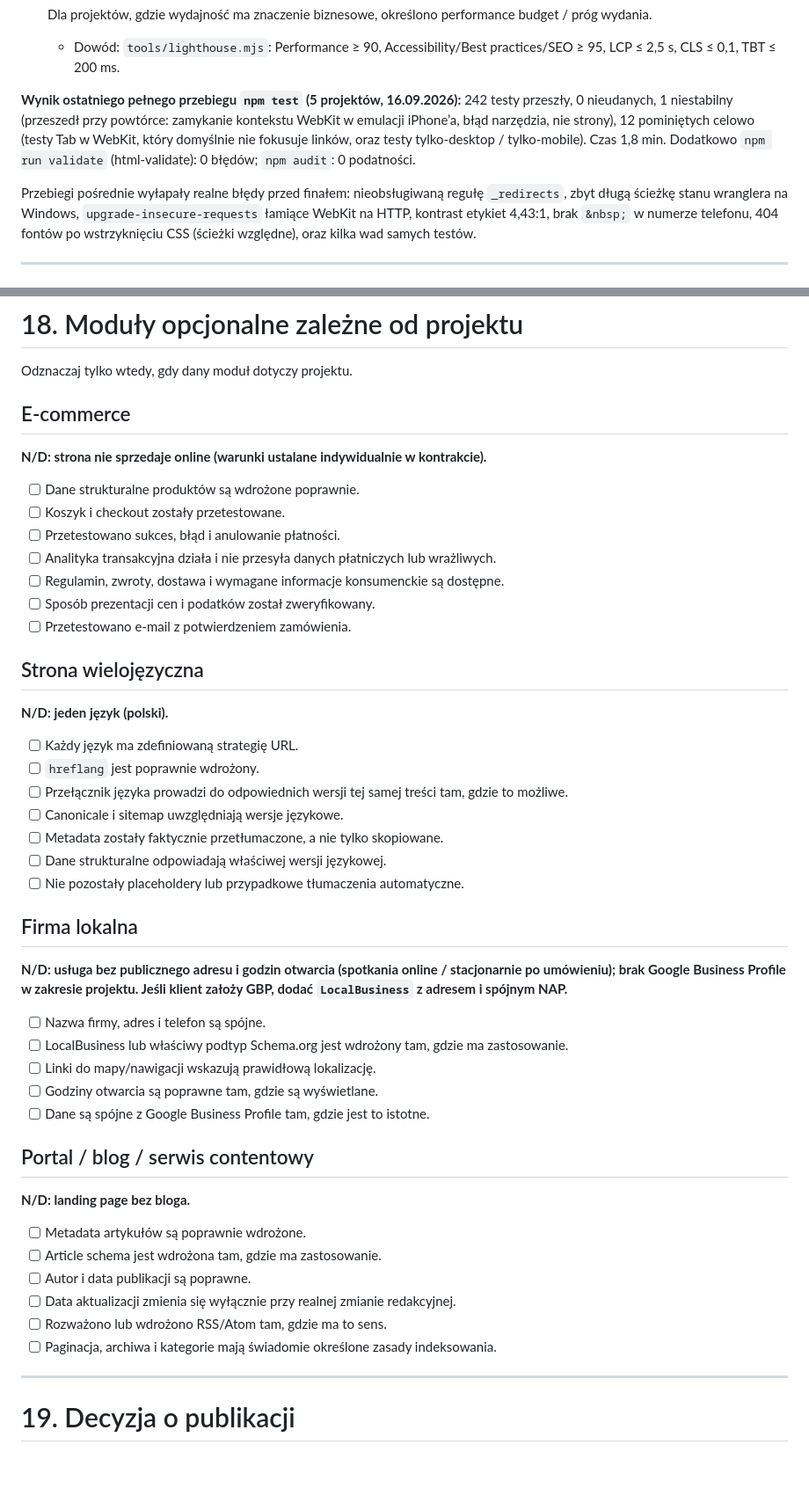
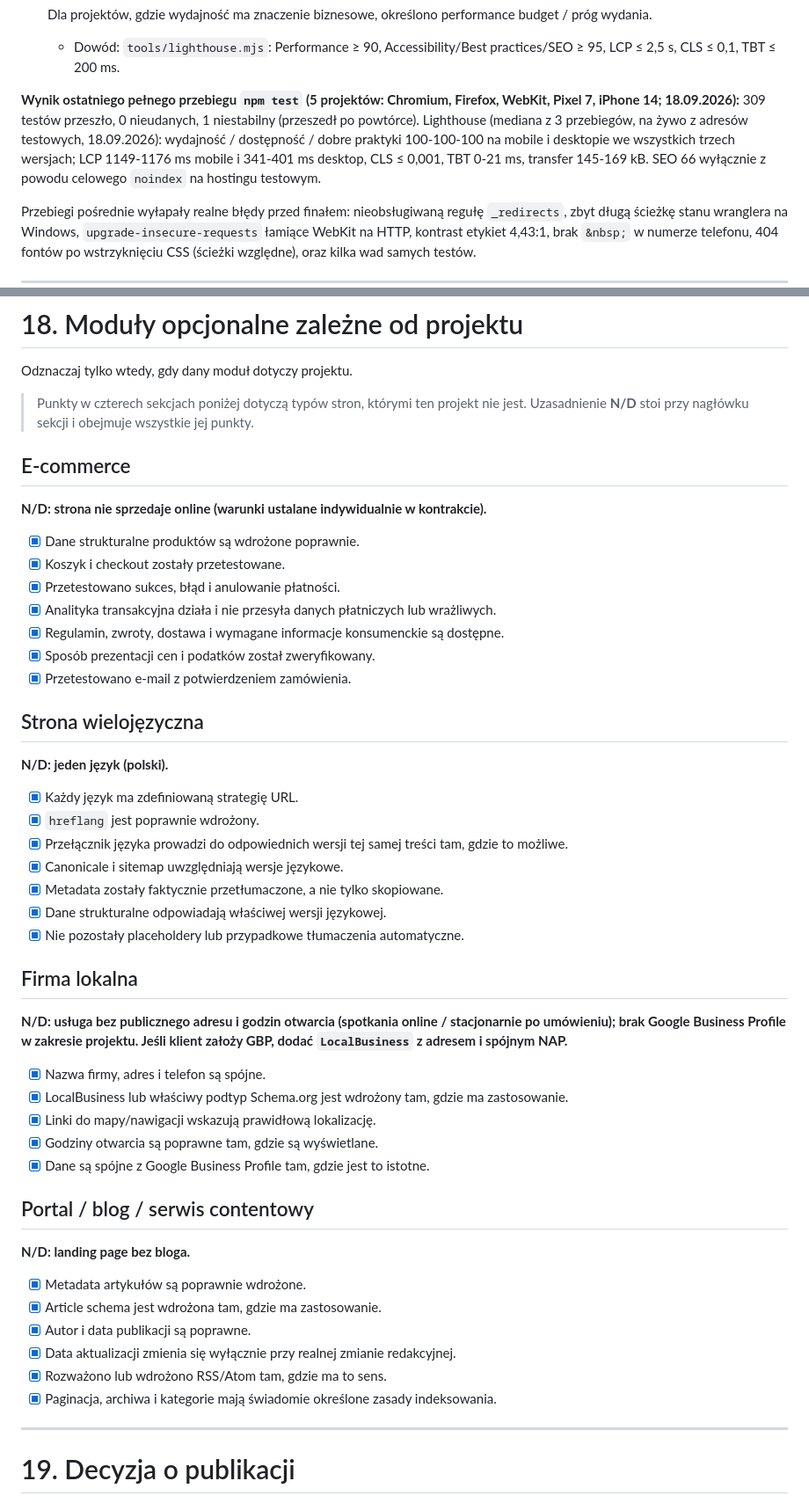
Before and after one commit to Powers-P1/przyjaciel-odyseusza, a Markdown page: CHECKLISTA.md, 2 parts joined by grey strips. Shown at 88% size. Rendered like a GitHub page; blank space fills up the shorter version.

Commit message:
Checklista zsynchronizowana z main (25 punktów N/D, wyniki z 18.09)
Co-Authored-By: Claude Opus 5 <noreply@anthropic.com>

```diff
--- a/CHECKLISTA.md
+++ b/CHECKLISTA.md
@@ -937,7 +937,7 @@ Stosuj następujące oznaczenia:
 - [x] Dla projektów, gdzie wydajność ma znaczenie biznesowe, określono performance budget / próg wydania.
   - Dowód: `tools/lighthouse.mjs`: Performance ≥ 90, Accessibility/Best practices/SEO ≥ 95, LCP ≤ 2,5 s, CLS ≤ 0,1, TBT ≤ 200 ms.
 
-**Wynik ostatniego pełnego przebiegu `npm test` (5 projektów, 16.09.2026):** 242 testy przeszły, 0 nieudanych, 1 niestabilny (przeszedł przy powtórce: zamykanie kontekstu WebKit w emulacji iPhone’a, błąd narzędzia, nie strony), 12 pominiętych celowo (testy Tab w WebKit, który domyślnie nie fokusuje linków, oraz testy tylko-desktop / tylko-mobile). Czas 1,8 min. Dodatkowo `npm run validate` (html-validate): 0 błędów; `npm audit`: 0 podatności.
+**Wynik ostatniego pełnego przebiegu `npm test` (5 projektów: Chromium, Firefox, WebKit, Pixel 7, iPhone 14; 18.09.2026):** 309 testów przeszło, 0 nieudanych, 1 niestabilny (przeszedł po powtórce). Lighthouse (mediana z 3 przebiegów, na żywo z adresów testowych, 18.09.2026): wydajność / dostępność / dobre praktyki 100-100-100 na mobile i desktopie we wszystkich trzech wersjach; LCP 1149-1176 ms mobile i 341-401 ms desktop, CLS ≤ 0,001, TBT 0-21 ms, transfer 145-169 kB. SEO 66 wyłącznie z powodu celowego `noindex` na hostingu testowym.
 
 Przebiegi pośrednie wyłapały realne błędy przed finałem: nieobsługiwaną regułę `_redirects`, zbyt długą ścieżkę stanu wranglera na Windows, `upgrade-insecure-requests` łamiące WebKit na HTTP, kontrast etykiet 4,43:1, brak `&nbsp;` w numerze telefonu, 404 fontów po wstrzyknięciu CSS (ścieżki względne), oraz kilka wad samych testów.
 
@@ -1044,50 +1044,53 @@ Przebiegi pośrednie wyłapały realne błędy przed finałem: nieobsługiwaną
 
 Odznaczaj tylko wtedy, gdy dany moduł dotyczy projektu.
 
+> Punkty w czterech sekcjach poniżej dotyczą typów stron, którymi ten projekt nie jest.
+> Uzasadnienie **N/D** stoi przy nagłówku sekcji i obejmuje wszystkie jej punkty.
+
 ## E-commerce
 
 **N/D: strona nie sprzedaje online (warunki ustalane indywidualnie w kontrakcie).**
 
-- [ ] Dane strukturalne produktów są wdrożone poprawnie.
-- [ ] Koszyk i checkout zostały przetestowane.
-- [ ] Przetestowano sukces, błąd i anulowanie płatności.
-- [ ] Analityka transakcyjna działa i nie przesyła danych płatniczych lub wrażliwych.
-- [ ] Regulamin, zwroty, dostawa i wymagane informacje konsumenckie są dostępne.
-- [ ] Sposób prezentacji cen i podatków został zweryfikowany.
-- [ ] Przetestowano e-mail z potwierdzeniem zamówienia.
+- [x] Dane strukturalne produktów są wdrożone poprawnie.
+- [x] Koszyk i checkout zostały przetestowane.
+- [x] Przetestowano sukces, błąd i anulowanie płatności.
+- [x] Analityka transakcyjna działa i nie przesyła danych płatniczych lub wrażliwych.
+- [x] Regulamin, zwroty, dostawa i wymagane informacje konsumenckie są dostępne.
+- [x] Sposób prezentacji cen i podatków został zweryfikowany.
+- [x] Przetestowano e-mail z potwierdzeniem zamówienia.
 
 ## Strona wielojęzyczna
 
 **N/D: jeden język (polski).**
 
-- [ ] Każdy język ma zdefiniowaną strategię URL.
-- [ ] `hreflang` jest poprawnie wdrożony.
-- [ ] Przełącznik języka prowadzi do odpowiednich wersji tej samej treści tam, gdzie to możliwe.
-- [ ] Canonicale i sitemap uwzględniają wersje językowe.
-- [ ] Metadata zostały faktycznie przetłumaczone, a nie tylko skopiowane.
-- [ ] Dane strukturalne odpowiadają właściwej wersji językowej.
-- [ ] Nie pozostały placeholdery lub przypadkowe tłumaczenia automatyczne.
+- [x] Każdy język ma zdefiniowaną strategię URL.
+- [x] `hreflang` jest poprawnie wdrożony.
+- [x] Przełącznik języka prowadzi do odpowiednich wersji tej samej treści tam, gdzie to możliwe.
+- [x] Canonicale i sitemap uwzględniają wersje językowe.
+- [x] Metadata zostały faktycznie przetłumaczone, a nie tylko skopiowane.
+- [x] Dane strukturalne odpowiadają właściwej wersji językowej.
+- [x] Nie pozostały placeholdery lub przypadkowe tłumaczenia automatyczne.
 
 ## Firma lokalna
 
 **N/D: usługa bez publicznego adresu i godzin otwarcia (spotkania online / stacjonarnie po umówieniu); brak Google Business Profile w zakresie projektu. Jeśli klient założy GBP, dodać `LocalBusiness` z adresem i spójnym NAP.**
 
-- [ ] Nazwa firmy, adres i telefon są spójne.
-- [ ] LocalBusiness lub właściwy podtyp Schema.org jest wdrożony tam, gdzie ma zastosowanie.
-- [ ] Linki do mapy/nawigacji wskazują prawidłową lokalizację.
-- [ ] Godziny otwarcia są poprawne tam, gdzie są wyświetlane.
-- [ ] Dane są spójne z Google Business Profile tam, gdzie jest to istotne.
+- [x] Nazwa firmy, adres i telefon są spójne.
+- [x] LocalBusiness lub właściwy podtyp Schema.org jest wdrożony tam, gdzie ma zastosowanie.
+- [x] Linki do mapy/nawigacji wskazują prawidłową lokalizację.
+- [x] Godziny otwarcia są poprawne tam, gdzie są wyświetlane.
+- [x] Dane są spójne z Google Business Profile tam, gdzie jest to istotne.
 
 ## Portal / blog / serwis contentowy
 
 **N/D: landing page bez bloga.**
 
-- [ ] Metadata artykułów są poprawnie wdrożone.
-- [ ] Article schema jest wdrożona tam, gdzie ma zastosowanie.
-- [ ] Autor i data publikacji są poprawne.
-- [ ] Data aktualizacji zmienia się wyłącznie przy realnej zmianie redakcyjnej.
-- [ ] Rozważono lub wdrożono RSS/Atom tam, gdzie ma to sens.
-- [ ] Paginacja, archiwa i kategorie mają świadomie określone zasady indeksowania.
+- [x] Metadata artykułów są poprawnie wdrożone.
+- [x] Article schema jest wdrożona tam, gdzie ma zastosowanie.
+- [x] Autor i data publikacji są poprawne.
+- [x] Data aktualizacji zmienia się wyłącznie przy realnej zmianie redakcyjnej.
+- [x] Rozważono lub wdrożono RSS/Atom tam, gdzie ma to sens.
+- [x] Paginacja, archiwa i kategorie mają świadomie określone zasady indeksowania.
 
 ---
 
```
Also changed, not shown: other parts of CHECKLISTA.md (+2 -2 lines).
